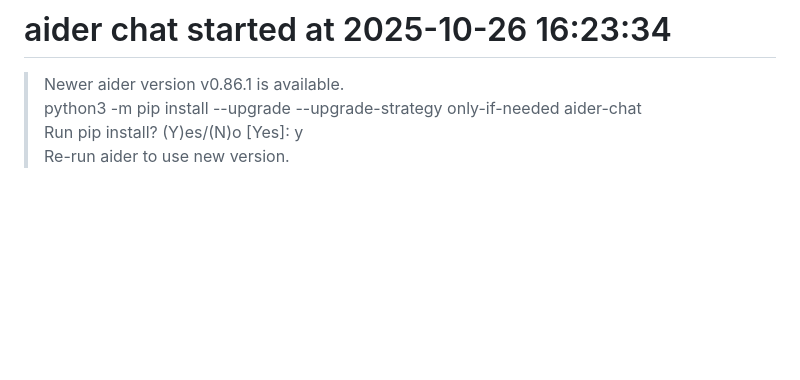
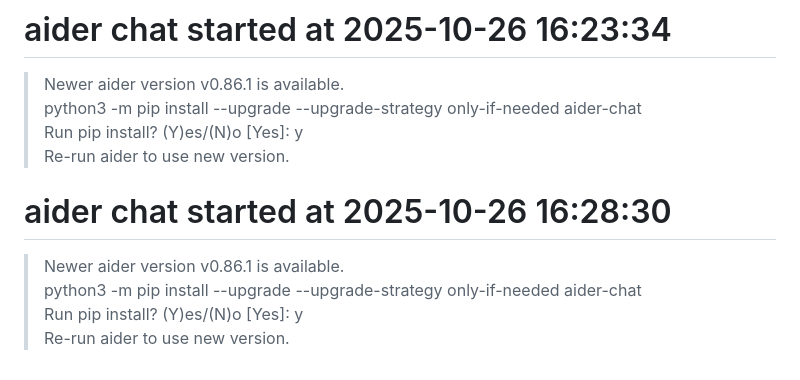
Before and after one commit to mbezruchko/neural_coder_test, a Markdown page: .aider.chat.history.md, the part around the change. Rendered like a GitHub page; blank space fills up the shorter version.

```diff
--- a/.aider.chat.history.md
+++ b/.aider.chat.history.md
@@ -101,3 +101,10 @@
 > python3 -m pip install --upgrade --upgrade-strategy only-if-needed aider-chat
 > Run pip install? (Y)es/(N)o [Yes]: y
 > Re-run aider to use new version.
+
+# aider chat started at 2025-10-26 16:28:30
+
+> Newer aider version v0.86.1 is available.
+> python3 -m pip install --upgrade --upgrade-strategy only-if-needed aider-chat
+> Run pip install? (Y)es/(N)o [Yes]: y
+> Re-run aider to use new version.
```
